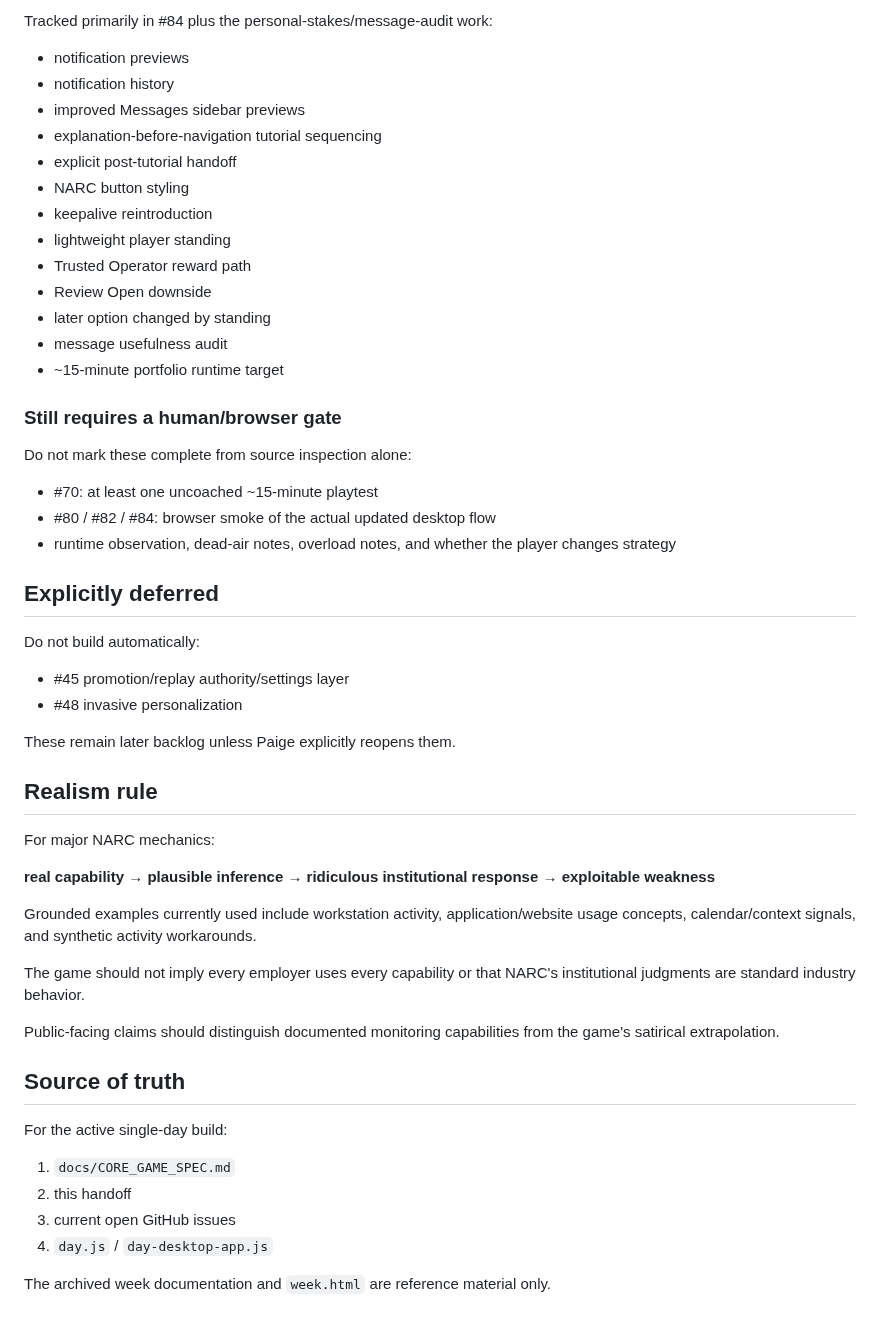
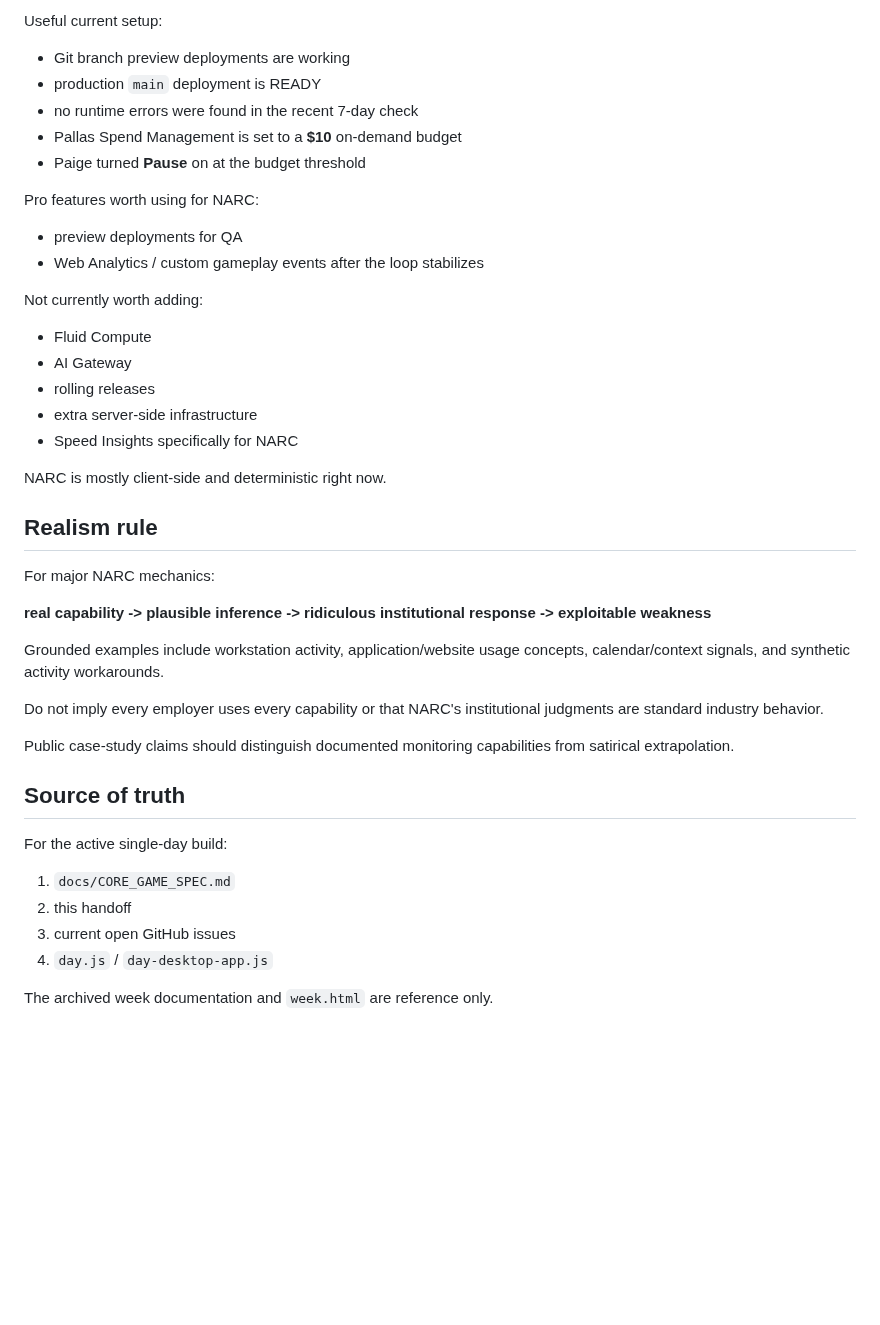
Before and after one commit to pedringt/narc, a Markdown page: docs/HANDOFF.md, the part around one of its changes. Rendered like a GitHub page; blank space fills up the shorter version.

```diff
--- a/docs/HANDOFF.md
+++ b/docs/HANDOFF.md
@@ -175,48 +251,38 @@ A top-bar notification center keeps recent notifications with:
 
-Tracked primarily in #84 plus the personal-stakes/message-audit work:
+Useful current setup:
 
-- notification previews
-- notification history
-- improved Messages sidebar previews
-- explanation-before-navigation tutorial sequencing
-- explicit post-tutorial handoff
-- NARC button styling
-- keepalive reintroduction
-- lightweight player standing
-- Trusted Operator reward path
-- Review Open downside
-- later option changed by standing
-- message usefulness audit
-- ~15-minute portfolio runtime target
+- Git branch preview deployments are working
+- production `main` deployment is READY
+- no runtime errors were found in the recent 7-day check
+- Pallas Spend Management is set to a **$10** on-demand budget
+- Paige turned **Pause** on at the budget threshold
 
-### Still requires a human/browser gate
+Pro features worth using for NARC:
 
-Do not mark these complete from source inspection alone:
+- preview deployments for QA
+- Web Analytics / custom gameplay events after the loop stabilizes
 
-- #70: at least one uncoached ~15-minute playtest
-- #80 / #82 / #84: browser smoke of the actual updated desktop flow
-- runtime observation, dead-air notes, overload notes, and whether the player changes strategy
+Not currently worth adding:
 
-## Explicitly deferred
+- Fluid Compute
+- AI Gateway
+- rolling releases
+- extra server-side infrastructure
+- Speed Insights specifically for NARC
 
-Do not build automatically:
-
-- #45 promotion/replay authority/settings layer
-- #48 invasive personalization
-
-These remain later backlog unless Paige explicitly reopens them.
+NARC is mostly client-side and deterministic right now.
 
 ## Realism rule
 
 For major NARC mechanics:
 
-**real capability → plausible inference → ridiculous institutional response → exploitable weakness**
+**real capability -> plausible inference -> ridiculous institutional response -> exploitable weakness**
 
-Grounded examples currently used include workstation activity, application/website usage concepts, calendar/context signals, and synthetic activity workarounds.
+Grounded examples include workstation activity, application/website usage concepts, calendar/context signals, and synthetic activity workarounds.
 
-The game should not imply every employer uses every capability or that NARC's institutional judgments are standard industry behavior.
+Do not imply every employer uses every capability or that NARC's institutional judgments are standard industry behavior.
 
-Public-facing claims should distinguish documented monitoring capabilities from the game's satirical extrapolation.
+Public case-study claims should distinguish documented monitoring capabilities from satirical extrapolation.
 
 ## Source of truth
 
@@ -227,4 +293,4 @@ For the active single-day build:
 3. current open GitHub issues
 4. `day.js` / `day-desktop-app.js`
 
-The archived week documentation and `week.html` are reference material only.
+The archived week documentation and `week.html` are reference only.
```
Also changed, not shown: other parts of docs/HANDOFF.md (+168 -92 lines).
